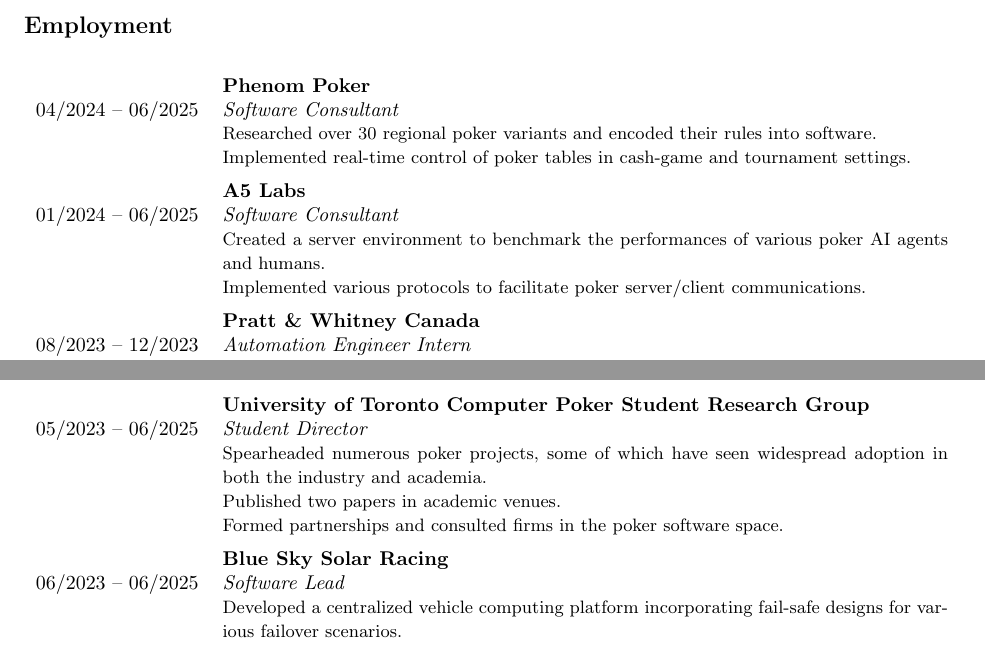
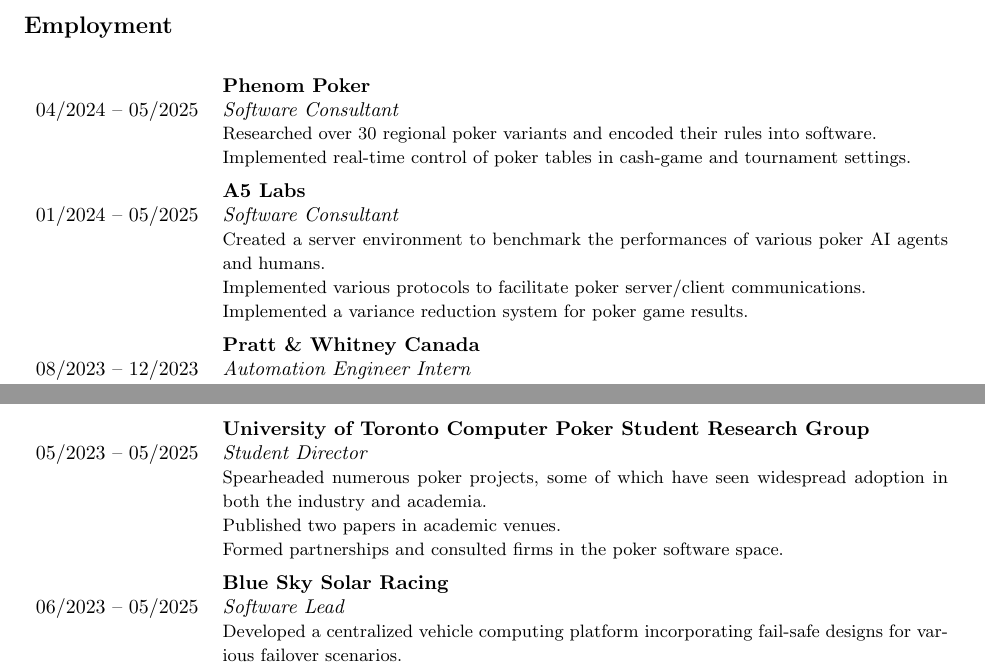
Before and after one commit to AussieSeaweed/personal-cv, a LaTeX document (main.tex): two parts of pages 2 and 3 of 4, joined at a grey line, cut so that both start at the same text. Compiled offline with pdfLaTeX.

Commit message:
Update CV:

```diff
--- a/main.tex
+++ b/main.tex
@@ -81,14 +83,15 @@
 
 	\begin{tabularx}{\textwidth}{r X}
 		& \textbf{\href{https://www.phenompoker.com/}{Phenom Poker}} \\*
-		04/2024 -- 06/2025 & \textit{Software Consultant} \\*
+		04/2024 -- 05/2025 & \textit{Software Consultant} \\*
 		& {\small Researched over 30 regional poker variants and encoded their rules into software.} \\*
 		& {\small Implemented real-time control of poker tables in cash-game and tournament settings.} \\
 		\addlinespace
 		& \textbf{\href{https://a5labs.co/}{A5 Labs}} \\*
-		01/2024 -- 06/2025 & \textit{Software Consultant} \\*
+		01/2024 -- 05/2025 & \textit{Software Consultant} \\*
 		& {\small Created a server environment to benchmark the performances of various poker AI agents and humans.} \\*
-		& {\small Implemented various protocols to facilitate poker server/client communications.} \\
+		& {\small Implemented various protocols to facilitate poker server/client communications.} \\*
+		& {\small Implemented a variance reduction system for poker game results.} \\
 		\addlinespace
 		& \textbf{\href{https://www.prattwhitney.com/}{Pratt \& Whitney Canada}} \\*
 		08/2023 -- 12/2023 & \textit{Automation Engineer Intern} \\*
@@ -122,13 +125,13 @@
 
 	\begin{tabularx}{\textwidth}{r X}
 		& \textbf{\href{https://uoftcprg.com/}{University of Toronto Computer Poker Student Research Group}} \\*
-		05/2023 -- 06/2025 & \textit{Student Director} \\*
+		05/2023 -- 05/2025 & \textit{Student Director} \\*
 		& {\small Spearheaded numerous poker projects, some of which have seen widespread adoption in both the industry and academia.} \\*
 		& {\small Published two papers in academic venues.} \\*
 		& {\small Formed partnerships and consulted firms in the poker software space.} \\
 		\addlinespace
 		& \textbf{\href{https://www.blueskysolar.org/}{Blue Sky Solar Racing}} \\*
-		06/2023 -- 06/2025 & \textit{Software Lead} \\*
+		06/2023 -- 05/2025 & \textit{Software Lead} \\*
 		& {\small Developed a centralized vehicle computing platform incorporating fail-safe designs for various failover scenarios.} \\*
 		& {\small Implemented unit tests to test vehicle code logic through hardware mocking.} \\*
 		& {\small Wrote integration tests to test the vehicle in a safe-controlled environment.} \\*
```
Also changed, not shown: main.tex (8 more changed lines).
